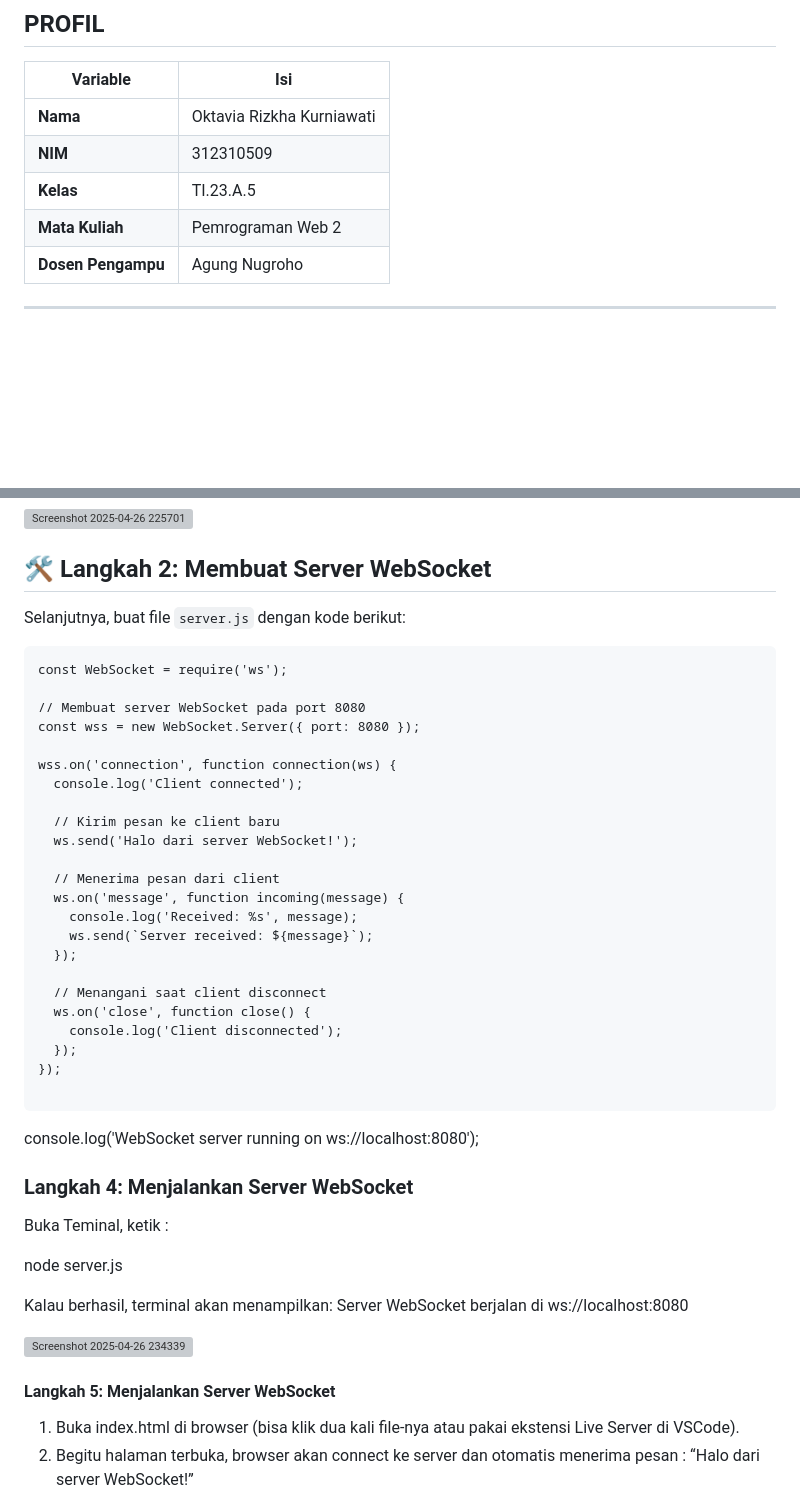
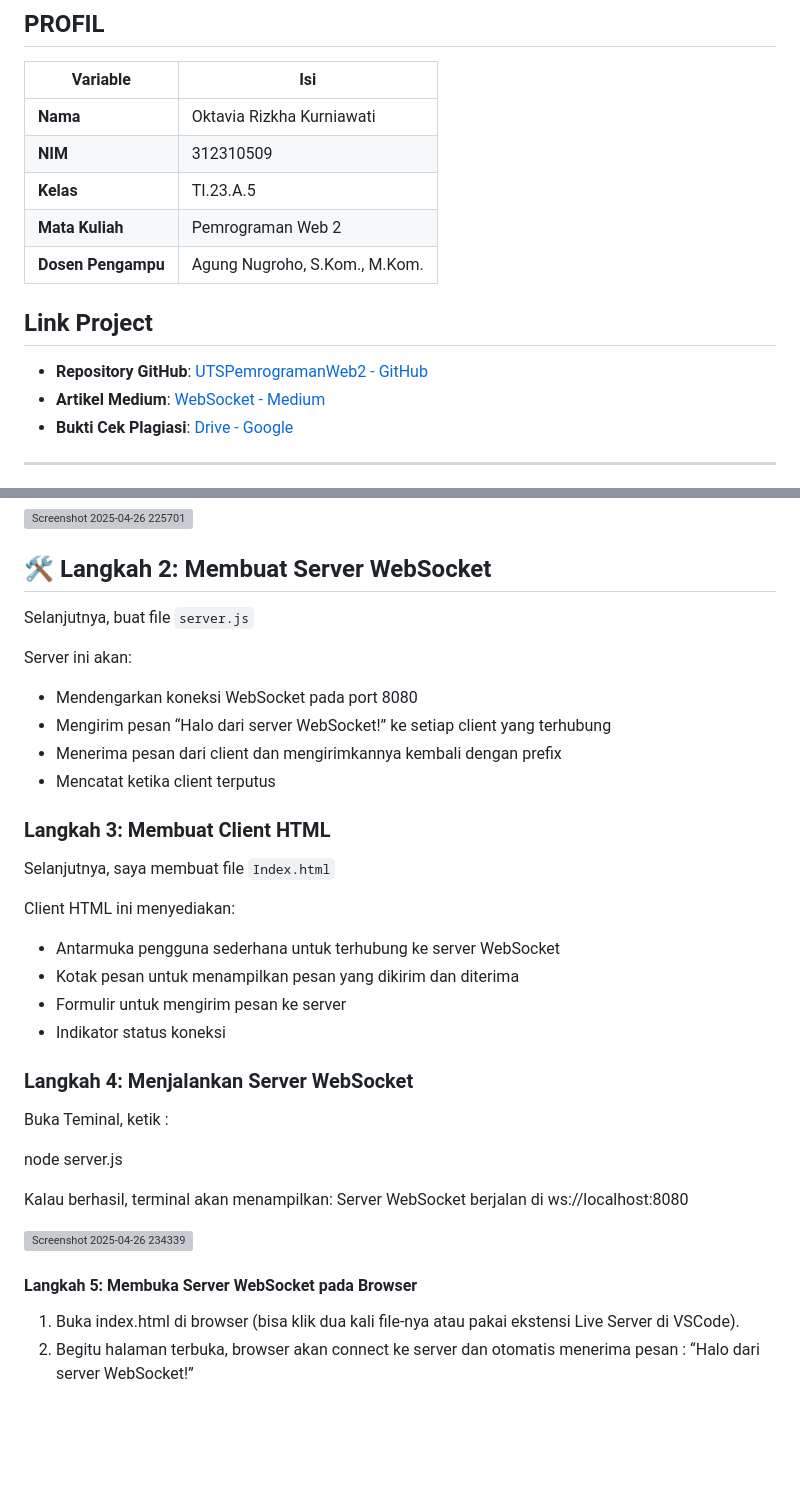
Before and after one commit to oktavia18/Simple_WebSocket, a Markdown page: README.md, 2 parts joined by grey strips. Rendered like a GitHub page; blank space fills up the shorter version; grey boxes are pictures that could not be loaded.

````diff
--- a/README.md
+++ b/README.md
@@ -6,8 +6,12 @@
 | **NIM**            |          312310509         |
 | **Kelas**          |          TI.23.A.5         |
 | **Mata Kuliah**    |     Pemrograman Web 2     |
-| **Dosen Pengampu** | Agung  Nugroho|
+| **Dosen Pengampu** | Agung Nugroho, S.Kom., M.Kom.|
 
+## Link Project
+- **Repository GitHub**: [UTSPemrogramanWeb2 - GitHub](https://github.com/oktavia18/UTSPemrogramanWeb2.git)
+- **Artikel Medium**: [WebSocket - Medium](https://medium.com/@viaokta11223/koneksi-real-time-tanpa-ribet-membangun-server-dan-client-websocket-dengan-mudah-68f44639cf68)
+- **Bukti Cek Plagiasi**: [Drive - Google](https://drive.google.com/drive/folders/17NdHr_M2L-qoGQYBXZCDWgJMSncaRWJd)
 ---
 
 # 🚀 Eksperimen: Membuat Server WebSocket dan Client
@@ -64,36 +68,24 @@ npm install ws
 
 ## 🛠 Langkah 2: Membuat Server WebSocket
 
-Selanjutnya, buat file `server.js` dengan kode berikut:
+Selanjutnya, buat file `server.js`
 
-```
-const WebSocket = require('ws');
+Server ini akan:
+- Mendengarkan koneksi WebSocket pada port 8080
+- Mengirim pesan “Halo dari server WebSocket!” ke setiap client yang terhubung
+- Menerima pesan dari client dan mengirimkannya kembali dengan prefix
+- Mencatat ketika client terputus
 
-// Membuat server WebSocket pada port 8080
-const wss = new WebSocket.Server({ port: 8080 });
+### Langkah 3: Membuat Client HTML
 
-wss.on('connection', function connection(ws) {
-  console.log('Client connected');
+Selanjutnya, saya membuat file `Index.html`
 
-  // Kirim pesan ke client baru
-  ws.send('Halo dari server WebSocket!');
+Client HTML ini menyediakan:
+- Antarmuka pengguna sederhana untuk terhubung ke server WebSocket
+- Kotak pesan untuk menampilkan pesan yang dikirim dan diterima
+- Formulir untuk mengirim pesan ke server
+- Indikator status koneksi
 
-  // Menerima pesan dari client
-  ws.on('message', function incoming(message) {
-    console.log('Received: %s', message);
-    ws.send(`Server received: ${message}`);
-  });
-
-  // Menangani saat client disconnect
-  ws.on('close', function close() {
-    console.log('Client disconnected');
-  });
-});
-
-```
-
-
-console.log('WebSocket server running on ws://localhost:8080');
 
 ### Langkah 4: Menjalankan Server WebSocket
 Buka Teminal, ketik :
@@ -106,7 +98,7 @@ Server WebSocket berjalan di ws://localhost:8080
 ![Screenshot 2025-04-26 234339](https://github.com/user-attachments/assets/3117c860-0915-4b42-9622-49f558ff9c34)
 
 
-#### Langkah 5: Menjalankan Server WebSocket
+#### Langkah 5: Membuka Server WebSocket pada Browser
 1. Buka index.html di browser (bisa klik dua kali file-nya atau pakai ekstensi Live Server di VSCode).
 2. Begitu halaman terbuka, browser akan connect ke server dan otomatis menerima pesan : “Halo dari server WebSocket!”
 
````
